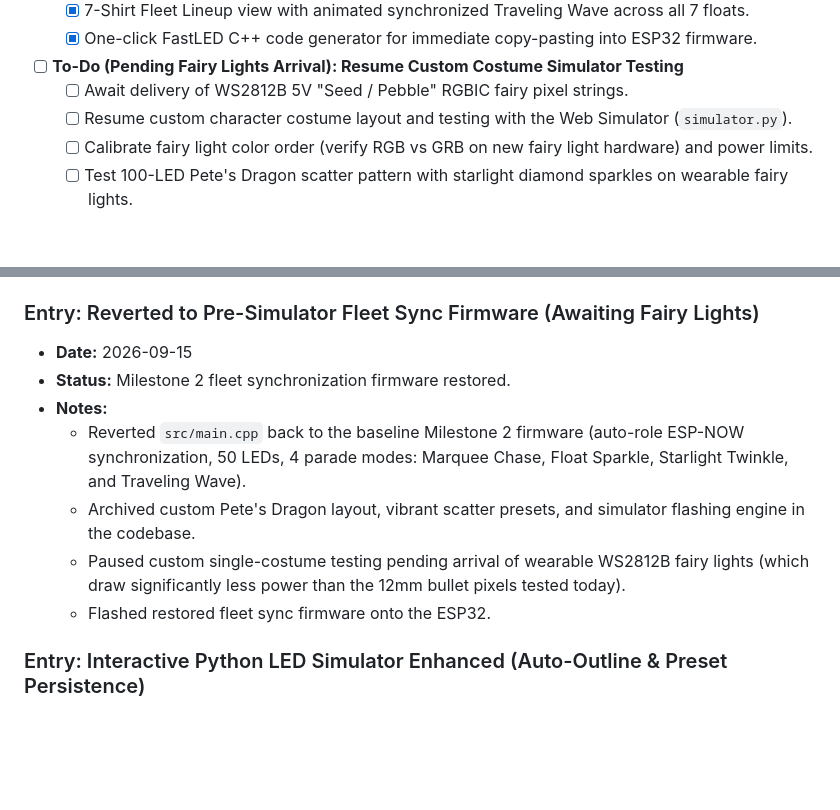
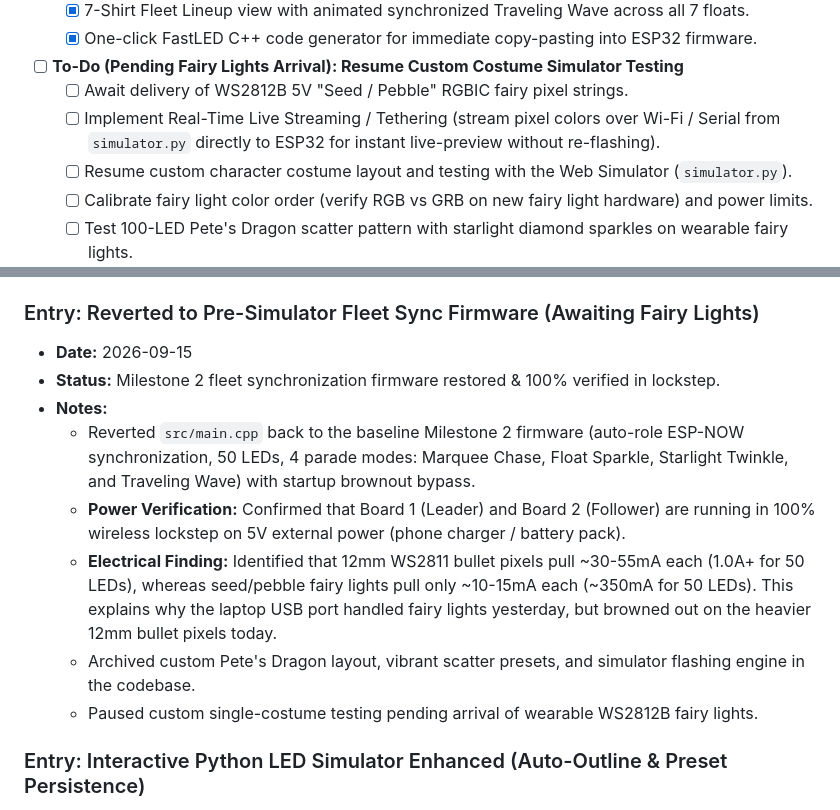
Before and after one commit to kidmd/WDW-costumes, a Markdown page: PROJECT_PROGRESS.md, 2 parts joined by grey strips. Rendered like a GitHub page; blank space fills up the shorter version.

Commit message:
docs: add real-time simulator pixel streaming to to-do list

```diff
--- a/PROJECT_PROGRESS.md
+++ b/PROJECT_PROGRESS.md
@@ -73,6 +73,7 @@ This project coordinates synchronized, addressable LED lighting across **7 runne
 
 - [ ] **To-Do (Pending Fairy Lights Arrival): Resume Custom Costume Simulator Testing**
   - [ ] Await delivery of WS2812B 5V "Seed / Pebble" RGBIC fairy pixel strings.
+  - [ ] Implement Real-Time Live Streaming / Tethering (stream pixel colors over Wi-Fi / Serial from `simulator.py` directly to ESP32 for instant live-preview without re-flashing).
   - [ ] Resume custom character costume layout and testing with the Web Simulator (`simulator.py`).
   - [ ] Calibrate fairy light color order (verify RGB vs GRB on new fairy light hardware) and power limits.
   - [ ] Test 100-LED Pete's Dragon scatter pattern with starlight diamond sparkles on wearable fairy lights.
@@ -94,12 +95,13 @@ This project coordinates synchronized, addressable LED lighting across **7 runne
 
 ### Entry: Reverted to Pre-Simulator Fleet Sync Firmware (Awaiting Fairy Lights)
 * **Date:** 2026-09-15
-* **Status:** Milestone 2 fleet synchronization firmware restored.
+* **Status:** Milestone 2 fleet synchronization firmware restored & 100% verified in lockstep.
 * **Notes:**
-  * Reverted `src/main.cpp` back to the baseline Milestone 2 firmware (auto-role ESP-NOW synchronization, 50 LEDs, 4 parade modes: Marquee Chase, Float Sparkle, Starlight Twinkle, and Traveling Wave).
+  * Reverted `src/main.cpp` back to the baseline Milestone 2 firmware (auto-role ESP-NOW synchronization, 50 LEDs, 4 parade modes: Marquee Chase, Float Sparkle, Starlight Twinkle, and Traveling Wave) with startup brownout bypass.
+  * **Power Verification:** Confirmed that Board 1 (Leader) and Board 2 (Follower) are running in 100% wireless lockstep on 5V external power (phone charger / battery pack).
+  * **Electrical Finding:** Identified that 12mm WS2811 bullet pixels pull ~30-55mA each (1.0A+ for 50 LEDs), whereas seed/pebble fairy lights pull only ~10-15mA each (~350mA for 50 LEDs). This explains why the laptop USB port handled fairy lights yesterday, but browned out on the heavier 12mm bullet pixels today.
   * Archived custom Pete's Dragon layout, vibrant scatter presets, and simulator flashing engine in the codebase.
-  * Paused custom single-costume testing pending arrival of wearable WS2812B fairy lights (which draw significantly less power than the 12mm bullet pixels tested today).
-  * Flashed restored fleet sync firmware onto the ESP32.
+  * Paused custom single-costume testing pending arrival of wearable WS2812B fairy lights.
 
 ### Entry: Interactive Python LED Simulator Enhanced (Auto-Outline & Preset Persistence)
 * **Date:** 2026-09-15
```
